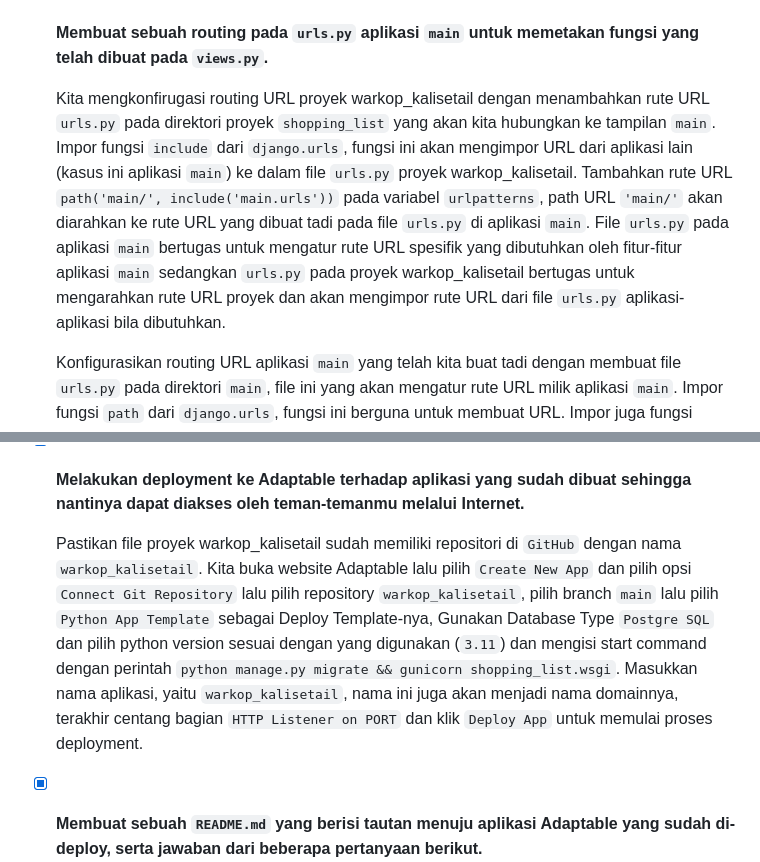
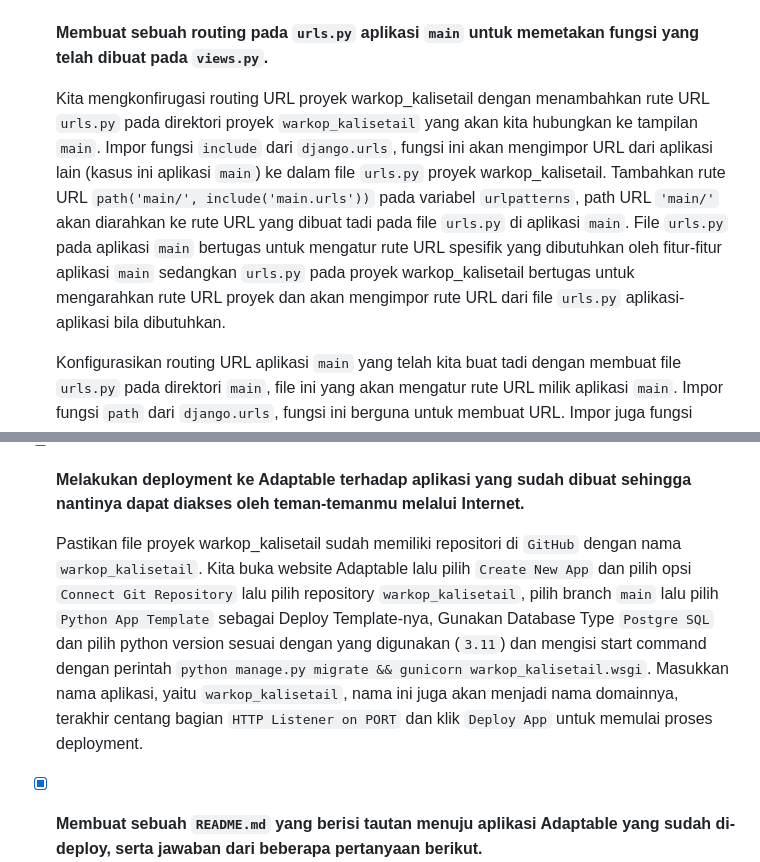
Before and after one commit to topahilangharapan/warkop-kalisetail, a Markdown page: README.md, 2 parts joined by grey strips. Drawn GitHub-style.

Commit message:
update: revisi README.md

````diff
--- a/README.md
+++ b/README.md
@@ -46,7 +46,7 @@ https://warkop-kalisetail.adaptable.app
 
 - [x] **Membuat sebuah routing pada `urls.py` aplikasi `main` untuk memetakan fungsi yang telah dibuat pada `views.py`.**
 
-   Kita mengkonfirugasi routing URL proyek warkop_kalisetail dengan menambahkan rute URL `urls.py` pada direktori proyek `shopping_list` yang akan kita hubungkan ke tampilan `main`. Impor fungsi `include` dari `django.urls`, fungsi ini akan mengimpor URL dari aplikasi lain (kasus ini aplikasi `main`) ke dalam file `urls.py` proyek warkop_kalisetail. Tambahkan rute URL `path('main/', include('main.urls'))` pada variabel `urlpatterns`, path URL `'main/'` akan diarahkan ke rute URL yang dibuat tadi pada file `urls.py` di aplikasi `main`. File `urls.py` pada aplikasi `main` bertugas untuk mengatur rute URL spesifik yang dibutuhkan oleh fitur-fitur aplikasi `main` sedangkan `urls.py` pada proyek warkop_kalisetail bertugas untuk mengarahkan rute URL proyek dan akan mengimpor rute URL dari file `urls.py` aplikasi-aplikasi bila dibutuhkan.
+   Kita mengkonfirugasi routing URL proyek warkop_kalisetail dengan menambahkan rute URL `urls.py` pada direktori proyek `warkop_kalisetail` yang akan kita hubungkan ke tampilan `main`. Impor fungsi `include` dari `django.urls`, fungsi ini akan mengimpor URL dari aplikasi lain (kasus ini aplikasi `main`) ke dalam file `urls.py` proyek warkop_kalisetail. Tambahkan rute URL `path('main/', include('main.urls'))` pada variabel `urlpatterns`, path URL `'main/'` akan diarahkan ke rute URL yang dibuat tadi pada file `urls.py` di aplikasi `main`. File `urls.py` pada aplikasi `main` bertugas untuk mengatur rute URL spesifik yang dibutuhkan oleh fitur-fitur aplikasi `main` sedangkan `urls.py` pada proyek warkop_kalisetail bertugas untuk mengarahkan rute URL proyek dan akan mengimpor rute URL dari file `urls.py` aplikasi-aplikasi bila dibutuhkan.
 
   Konfigurasikan routing URL aplikasi `main` yang telah kita buat tadi dengan membuat file `urls.py` pada direktori `main`, file ini yang akan mengatur rute URL milik aplikasi `main`. Impor fungsi `path` dari `django.urls`, fungsi ini berguna untuk membuat URL. Impor juga fungsi `show_main` dari `main.views` untuk menampilkan tampilan ketika URL terkait diakses. Buat nama `app_name` untuk memberikan nama unik pada pola URL pada aplikasi. Gunakan fungsi `show_main` untuk menampilkan URL terkait ketika diakses dengan membuat variabel `urlpatterns` menjadi:
    ```
@@ -57,7 +57,7 @@ https://warkop-kalisetail.adaptable.app
 
 - [x] **Melakukan deployment ke Adaptable terhadap aplikasi yang sudah dibuat sehingga nantinya dapat diakses oleh teman-temanmu melalui Internet.**
 
-  Pastikan file proyek warkop_kalisetail sudah memiliki repositori di `GitHub` dengan nama `warkop_kalisetail`. Kita buka website Adaptable lalu pilih `Create New App` dan pilih opsi `Connect Git Repository` lalu pilih repository `warkop_kalisetail`, pilih branch `main` lalu pilih `Python App Template` sebagai Deploy Template-nya, Gunakan Database Type `Postgre SQL` dan pilih python version sesuai dengan yang digunakan (`3.11`) dan mengisi start command dengan perintah `python manage.py migrate && gunicorn shopping_list.wsgi`. Masukkan nama aplikasi, yaitu `warkop_kalisetail`, nama ini juga akan menjadi nama domainnya, terakhir centang bagian `HTTP Listener on PORT` dan klik `Deploy App` untuk memulai proses deployment.
+  Pastikan file proyek warkop_kalisetail sudah memiliki repositori di `GitHub` dengan nama `warkop_kalisetail`. Kita buka website Adaptable lalu pilih `Create New App` dan pilih opsi `Connect Git Repository` lalu pilih repository `warkop_kalisetail`, pilih branch `main` lalu pilih `Python App Template` sebagai Deploy Template-nya, Gunakan Database Type `Postgre SQL` dan pilih python version sesuai dengan yang digunakan (`3.11`) dan mengisi start command dengan perintah `python manage.py migrate && gunicorn warkop_kalisetail.wsgi`. Masukkan nama aplikasi, yaitu `warkop_kalisetail`, nama ini juga akan menjadi nama domainnya, terakhir centang bagian `HTTP Listener on PORT` dan klik `Deploy App` untuk memulai proses deployment.
 
 - [x] **Membuat sebuah `README.md` yang berisi tautan menuju aplikasi Adaptable yang sudah di-deploy, serta jawaban dari beberapa pertanyaan berikut.**
 
````
Also changed, not shown: other parts of README.md (+1 -1 lines).
